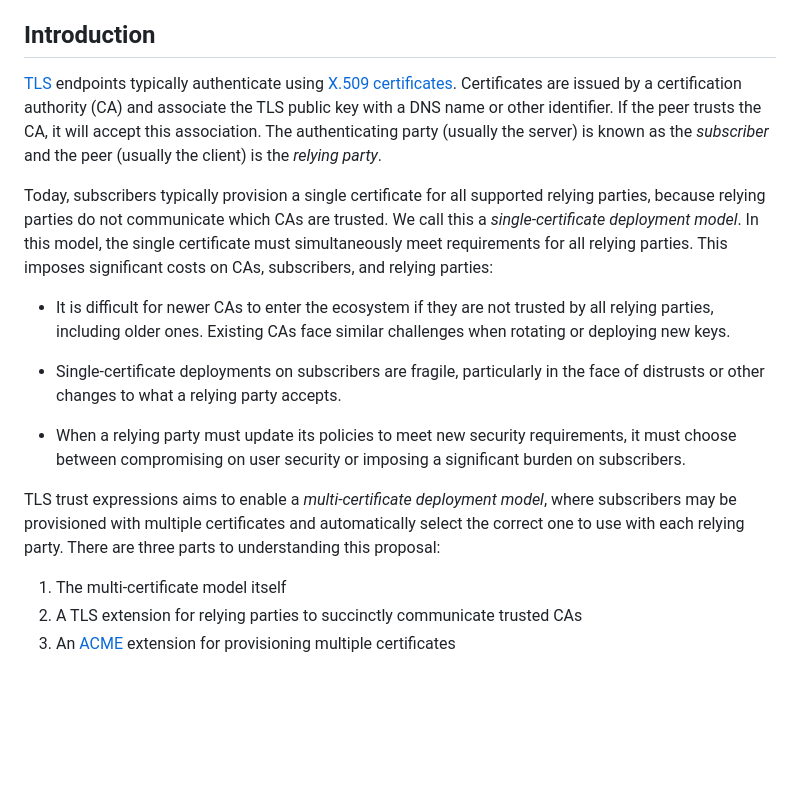
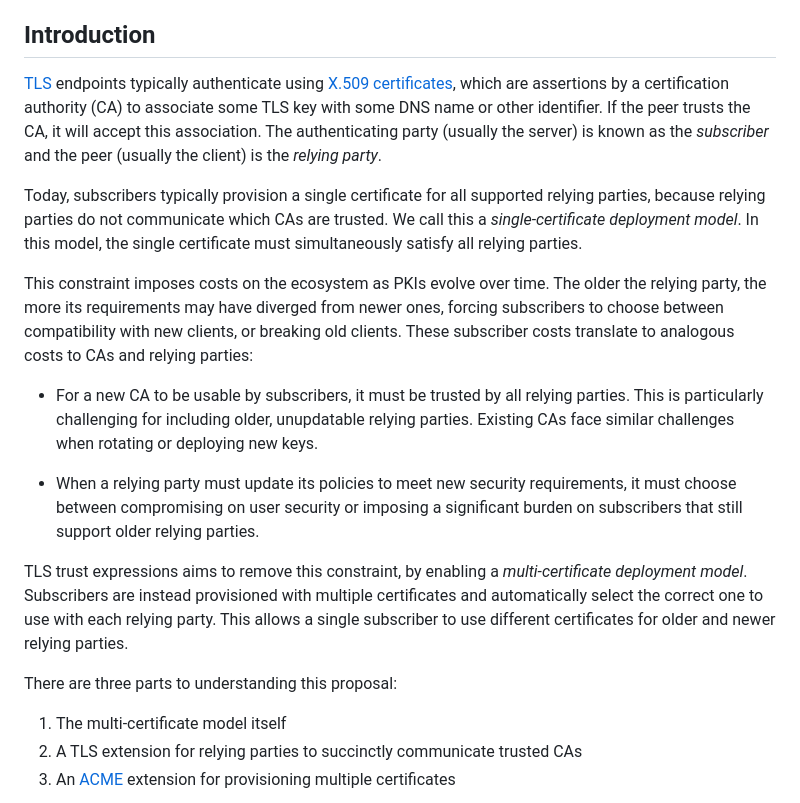
Before and after one commit to davidben/tls-trust-expressions, a Markdown page: explainer.md, the part around the change. Rendered like a GitHub page; blank space fills up the shorter version.

Commit message:
Rework the intro a bit.

```diff
--- a/explainer.md
+++ b/explainer.md
@@ -15,17 +15,19 @@ This document is a high-level overview and [explainer](https://tag.w3.org/explai
 
 ## Introduction
 
-[TLS](https://www.rfc-editor.org/rfc/rfc8446) endpoints typically authenticate using [X.509 certificates](https://www.rfc-editor.org/rfc/rfc5280). Certificates are issued by a certification authority (CA) and associate the TLS public key with a DNS name or other identifier. If the peer trusts the CA, it will accept this association. The authenticating party (usually the server) is known as the *subscriber* and the peer (usually the client) is the *relying party*.
+[TLS](https://www.rfc-editor.org/rfc/rfc8446) endpoints typically authenticate using [X.509 certificates](https://www.rfc-editor.org/rfc/rfc5280), which are assertions by a certification authority (CA) to associate some TLS key with some DNS name or other identifier. If the peer trusts the CA, it will accept this association. The authenticating party (usually the server) is known as the *subscriber* and the peer (usually the client) is the *relying party*.
 
-Today, subscribers typically provision a single certificate for all supported relying parties, because relying parties do not communicate which CAs are trusted. We call this a *single-certificate deployment model*. In this model, the single certificate must simultaneously meet requirements for all relying parties. This imposes significant costs on CAs, subscribers, and relying parties:
+Today, subscribers typically provision a single certificate for all supported relying parties, because relying parties do not communicate which CAs are trusted. We call this a *single-certificate deployment model*. In this model, the single certificate must simultaneously satisfy all relying parties.
 
-* It is difficult for newer CAs to enter the ecosystem if they are not trusted by all relying parties, including older ones. Existing CAs face similar challenges when rotating or deploying new keys.
+This constraint imposes costs on the ecosystem as PKIs evolve over time. The older the relying party, the more its requirements may have diverged from newer ones, forcing subscribers to choose between compatibility with new clients, or breaking old clients. These subscriber costs translate to analogous costs to CAs and relying parties:
 
-* Single-certificate deployments on subscribers are fragile, particularly in the face of distrusts or other changes to what a relying party accepts.
+* For a new CA to be usable by subscribers, it must be trusted by all relying parties. This is particularly challenging for  including older, unupdatable relying parties. Existing CAs face similar challenges when rotating or deploying new keys.
 
-* When a relying party must update its policies to meet new security requirements, it must choose between compromising on user security or imposing a significant burden on subscribers.
+* When a relying party must update its policies to meet new security requirements, it must choose between compromising on user security or imposing a significant burden on subscribers that still support older relying parties.
 
-TLS trust expressions aims to enable a *multi-certificate deployment model*, where subscribers may be provisioned with multiple certificates and automatically select the correct one to use with each relying party. There are three parts to understanding this proposal:
+TLS trust expressions aims to remove this constraint, by enabling a *multi-certificate deployment model*. Subscribers are instead provisioned with multiple certificates and automatically select the correct one to use with each relying party. This allows a single subscriber to use different certificates for older and newer relying parties.
+
+There are three parts to understanding this proposal:
 
 1. The multi-certificate model itself
 2. A TLS extension for relying parties to succinctly communicate trusted CAs
```
